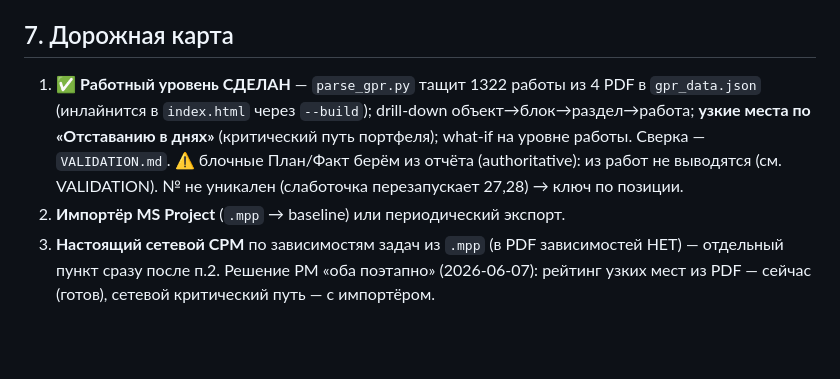
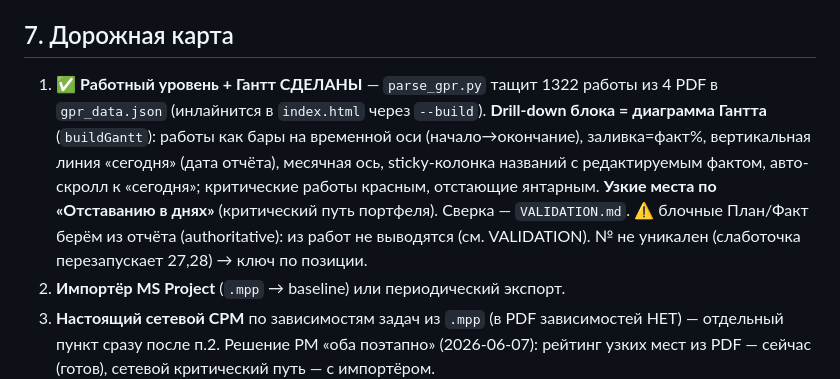
Before and after one commit to dakeshisan/muraplan-mockup, a Markdown page: gpr-engine/HANDOFF.md, the part around the change. Drawn GitHub-style; blank space fills up the shorter version.

Commit message:
gpr-engine: HANDOFF — drill-down теперь диаграмма Гантта
Co-Authored-By: Claude Opus 4.8 <noreply@anthropic.com>

```diff
--- a/gpr-engine/HANDOFF.md
+++ b/gpr-engine/HANDOFF.md
@@ -42,7 +42,7 @@
 - **.mpp (MS Project) — бинарные, без спецсофта не парсятся.** Их импорт (→ baseline) — отдельная задача Фазы 2 (нужна Java-библиотека MPXJ или экспорт в XML/Excel).
 
 ## 7. Дорожная карта
-1. ✅ **Работный уровень СДЕЛАН** — `parse_gpr.py` тащит 1322 работы из 4 PDF в `gpr_data.json` (инлайнится в `index.html` через `--build`); drill-down объект→блок→раздел→работа; **узкие места по «Отставанию в днях»** (критический путь портфеля); what-if на уровне работы. Сверка — `VALIDATION.md`. ⚠️ блочные План/Факт берём из отчёта (authoritative): из работ не выводятся (см. VALIDATION). № не уникален (слаботочка перезапускает 27,28) → ключ по позиции.
+1. ✅ **Работный уровень + Гантт СДЕЛАНЫ** — `parse_gpr.py` тащит 1322 работы из 4 PDF в `gpr_data.json` (инлайнится в `index.html` через `--build`). **Drill-down блока = диаграмма Гантта** (`buildGantt`): работы как бары на временной оси (начало→окончание), заливка=факт%, вертикальная линия «сегодня» (дата отчёта), месячная ось, sticky-колонка названий с редактируемым фактом, авто-скролл к «сегодня»; критические работы красным, отстающие янтарным. **Узкие места по «Отставанию в днях»** (критический путь портфеля). Сверка — `VALIDATION.md`. ⚠️ блочные План/Факт берём из отчёта (authoritative): из работ не выводятся (см. VALIDATION). № не уникален (слаботочка перезапускает 27,28) → ключ по позиции.
 2. **Импортёр MS Project** (`.mpp` → baseline) или периодический экспорт.
 3. **Настоящий сетевой CPM** по зависимостям задач из `.mpp` (в PDF зависимостей НЕТ) — отдельный пункт сразу после п.2. Решение PM «оба поэтапно» (2026-06-07): рейтинг узких мест из PDF — сейчас (готов), сетевой критический путь — с импортёром.
 4. **Приём факта от бота «Флэш»** (НУ→РП→подтверждение) — реальный поток факта.
```
